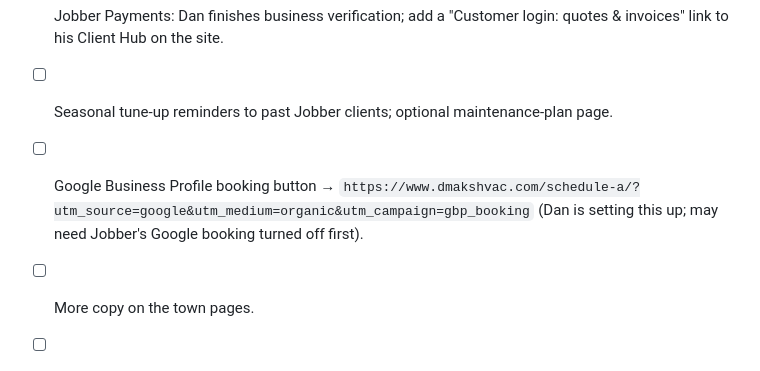
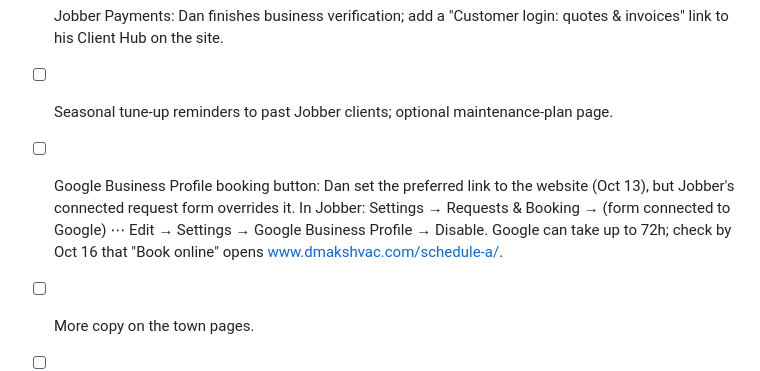
Before and after one commit to LordMangiore/Dmak, a Markdown page: LAUNCH-CHECKLIST.md, the part around the change. GitHub-like rendering.

Commit message:
Checklist: disable Jobber's Google booking link so GBP uses the website
Co-Authored-By: Claude Opus 5.5 <noreply@anthropic.com>

```diff
--- a/LAUNCH-CHECKLIST.md
+++ b/LAUNCH-CHECKLIST.md
@@ -75,7 +75,7 @@ The old host's dan@dmakshvac.com forwarded to dmakshvac@gmail.com and kept a 266
 - [ ] Google review requests after completed jobs (Jobber's review feature → Dan's Google listing).
 - [ ] Jobber Payments: Dan finishes business verification; add a "Customer login: quotes & invoices" link to his Client Hub on the site.
 - [ ] Seasonal tune-up reminders to past Jobber clients; optional maintenance-plan page.
-- [ ] Google Business Profile booking button → `https://www.dmakshvac.com/schedule-a/?utm_source=google&utm_medium=organic&utm_campaign=gbp_booking` (Dan is setting this up; may need Jobber's Google booking turned off first).
+- [ ] Google Business Profile booking button: Dan set the preferred link to the website (Oct 13), but Jobber's connected request form overrides it. In Jobber: Settings → Requests & Booking → (form connected to Google) ⋯ Edit → Settings → Google Business Profile → Disable. Google can take up to 72h; check by Oct 16 that "Book online" opens www.dmakshvac.com/schedule-a/.
 - [ ] More copy on the town pages.
 - [ ] Color contrast fixes.
 - [ ] Image compression.
```
